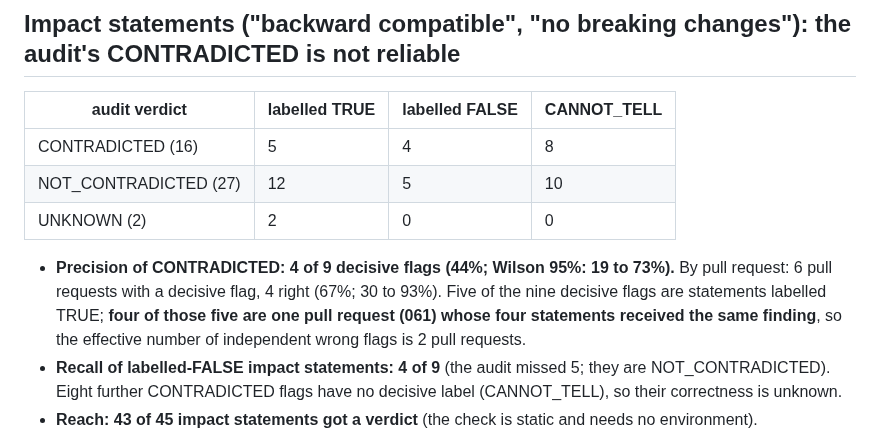
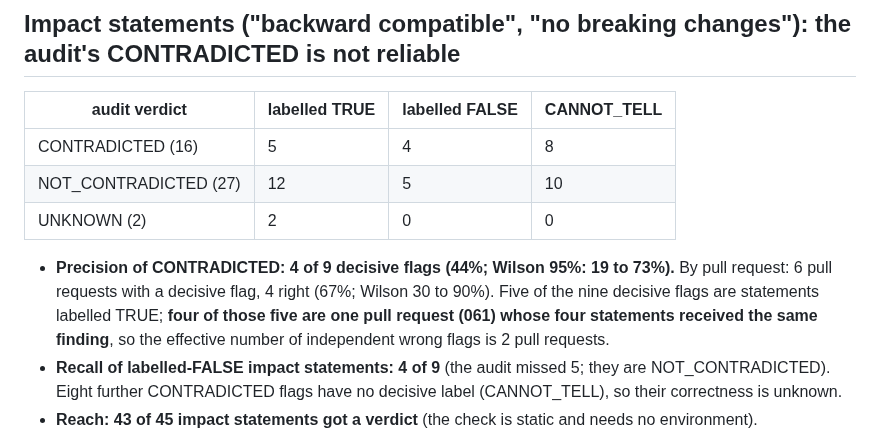
Before and after one commit to NavikkumarModi/Agentvow, a Markdown page: docs/research/AUDIT_STUDY_RESULTS_STAGE2.md, the part around the change. GitHub-like rendering.

Commit message:
Stage 2 results: correct an interval

```diff
--- a/docs/research/AUDIT_STUDY_RESULTS_STAGE2.md
+++ b/docs/research/AUDIT_STUDY_RESULTS_STAGE2.md
@@ -13,7 +13,7 @@ The frozen audit (`agentvow check --setup auto --run-tests --json`, the pull req
 | CONTRADICTED (16) | 5 | 4 | 8 |
 | NOT_CONTRADICTED (27) | 12 | 5 | 10 |
 | UNKNOWN (2) | 2 | 0 | 0 |
-- **Precision of CONTRADICTED: 4 of 9 decisive flags (44%; Wilson 95%: 19 to 73%).** By pull request: 6 pull requests with a decisive flag, 4 right (67%; 30 to 93%). Five of the nine decisive flags are statements labelled TRUE; **four of those five are one pull request (061) whose four statements received the same finding**, so the effective number of independent wrong flags is 2 pull requests.
+- **Precision of CONTRADICTED: 4 of 9 decisive flags (44%; Wilson 95%: 19 to 73%).** By pull request: 6 pull requests with a decisive flag, 4 right (67%; Wilson 30 to 90%). Five of the nine decisive flags are statements labelled TRUE; **four of those five are one pull request (061) whose four statements received the same finding**, so the effective number of independent wrong flags is 2 pull requests.
 - **Recall of labelled-FALSE impact statements: 4 of 9** (the audit missed 5; they are NOT_CONTRADICTED). Eight further CONTRADICTED flags have no decisive label (CANNOT_TELL), so their correctness is unknown.
 - **Reach: 43 of 45 impact statements got a verdict** (the check is static and needs no environment).
 - The check reports "the public API changed in N ways" (a syntactic comparison of public names); whether that is breaking is a judgment (4 of the 9 decisive flagged labels are judgment-labelled). The flagged counts run from 1 to 226 changes, so the verdict does not separate additive from breaking changes.
```
